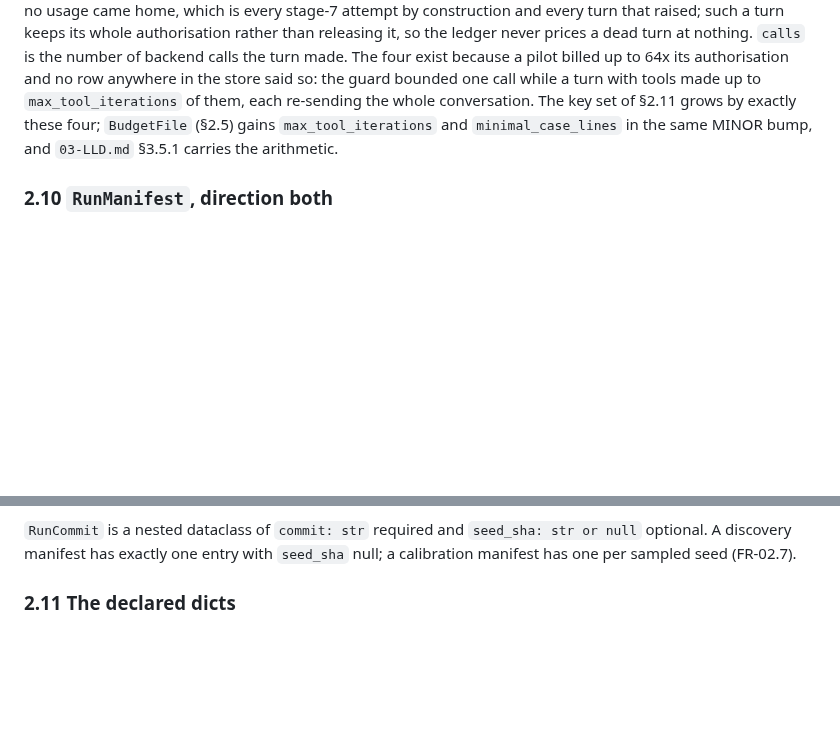
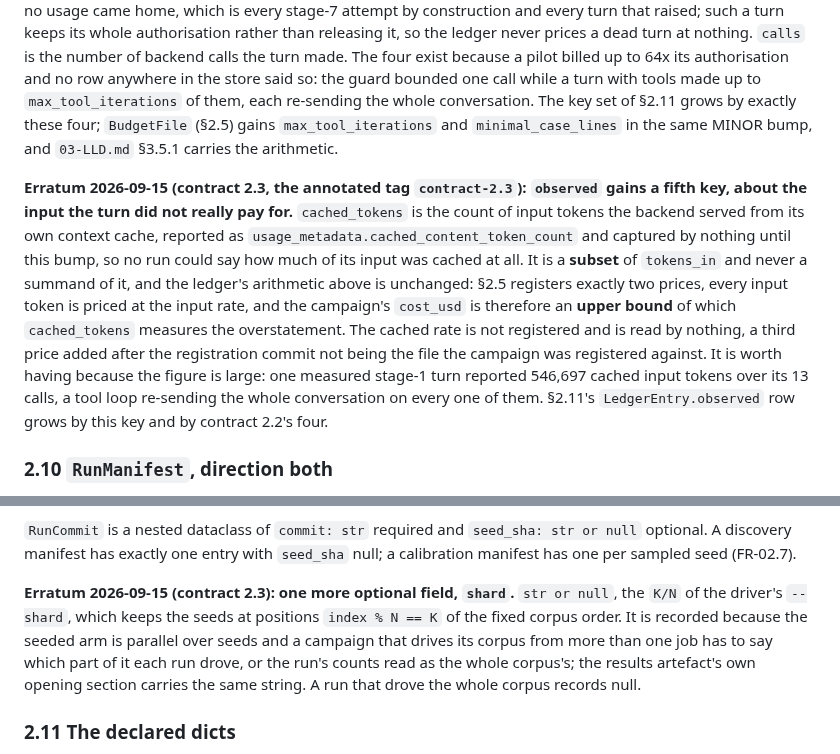
Before and after one commit to DevAbhinav-23/CHIA_Hackathon_2k26, a Markdown page: design/02-HLD.md, 2 parts joined by grey strips. Rendered like a GitHub page; blank space fills up the shorter version.

Commit message:
bugloop: HLD errata for contract 2.3's observed.cached_tokens and RunManifest.shard
Two dated 2026-09-15 erratum paragraphs: 2.9 the fifth observed key, a subset of
tokens_in that makes the campaign's USD an upper bound rather than an estimate,
with the measured per-turn figure; 2.10 the optional shard field and why a
sharded run's counts are not the corpus's.

Co-Authored-By: Claude Fable 5.1 <noreply@anthropic.com>

```diff
--- a/design/02-HLD.md
+++ b/design/02-HLD.md
@@ -776,6 +776,19 @@ turn with tools made up to `max_tool_iterations` of them, each re-sending the wh
 The key set of §2.11 grows by exactly these four; `BudgetFile` (§2.5) gains `max_tool_iterations`
 and `minimal_case_lines` in the same MINOR bump, and `03-LLD.md` §3.5.1 carries the arithmetic.
 
+**Erratum 2026-09-15 (contract 2.3, the annotated tag `contract-2.3`): `observed` gains a fifth key,
+about the input the turn did not really pay for.** `cached_tokens` is the count of input tokens the
+backend served from its own context cache, reported as `usage_metadata.cached_content_token_count`
+and captured by nothing until this bump, so no run could say how much of its input was cached at
+all. It is a **subset** of `tokens_in` and never a summand of it, and the ledger's arithmetic above
+is unchanged: §2.5 registers exactly two prices, every input token is priced at the input rate, and
+the campaign's `cost_usd` is therefore an **upper bound** of which `cached_tokens` measures the
+overstatement. The cached rate is not registered and is read by nothing, a third price added after
+the registration commit not being the file the campaign was registered against. It is worth having
+because the figure is large: one measured stage-1 turn reported 546,697 cached input tokens over its
+13 calls, a tool loop re-sending the whole conversation on every one of them. §2.11's
+`LedgerEntry.observed` row grows by this key and by contract 2.2's four.
+
 ### 2.10 `RunManifest`, direction both
 
 Stamped on every artefact of both halves (FR-17.6), with fields written on both sides. Produced by
@@ -836,6 +849,13 @@ legitimately null.
 `RunCommit` is a nested dataclass of `commit: str` required and `seed_sha: str or null` optional. A
 discovery manifest has exactly one entry with `seed_sha` null; a calibration manifest has one per
 sampled seed (FR-02.7).
+
+**Erratum 2026-09-15 (contract 2.3): one more optional field, `shard`.** `str or null`, the `K/N` of
+the driver's `--shard`, which keeps the seeds at positions `index % N == K` of the fixed corpus
+order. It is recorded because the seeded arm is parallel over seeds and a campaign that drives its
+corpus from more than one job has to say which part of it each run drove, or the run's counts read
+as the whole corpus's; the results artefact's own opening section carries the same string. A run
+that drove the whole corpus records null.
 
 ### 2.11 The declared dicts
 
```
